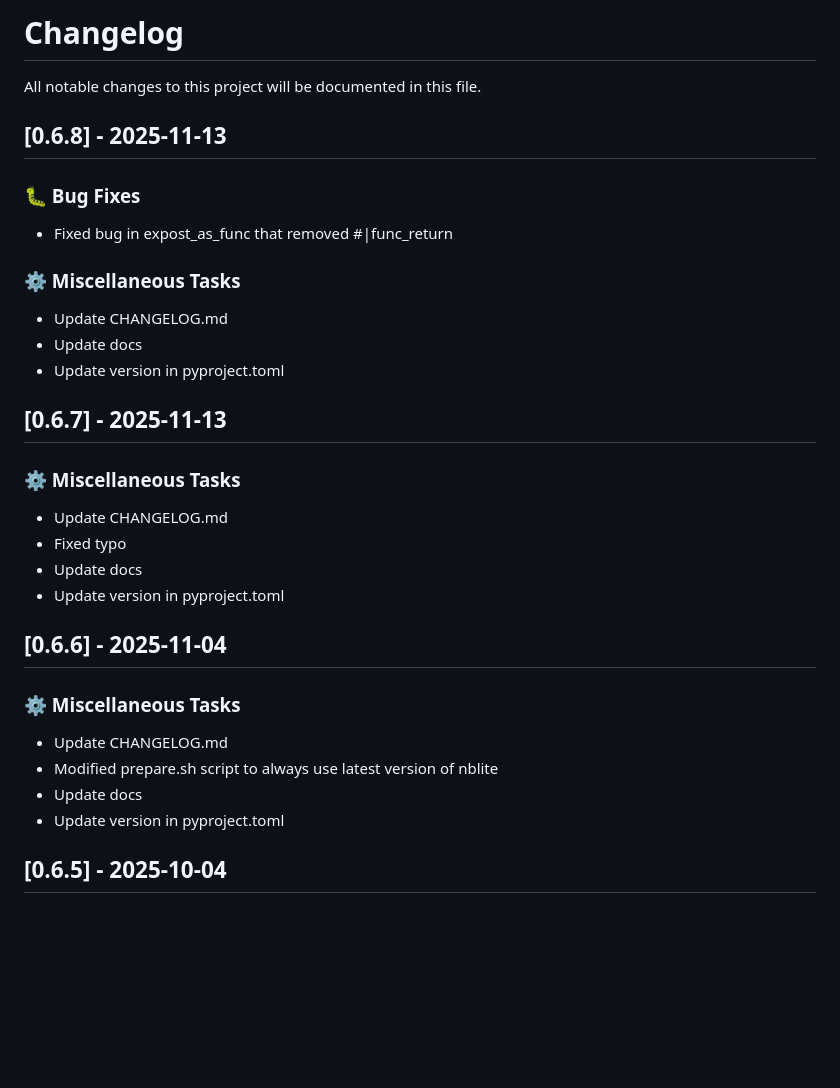
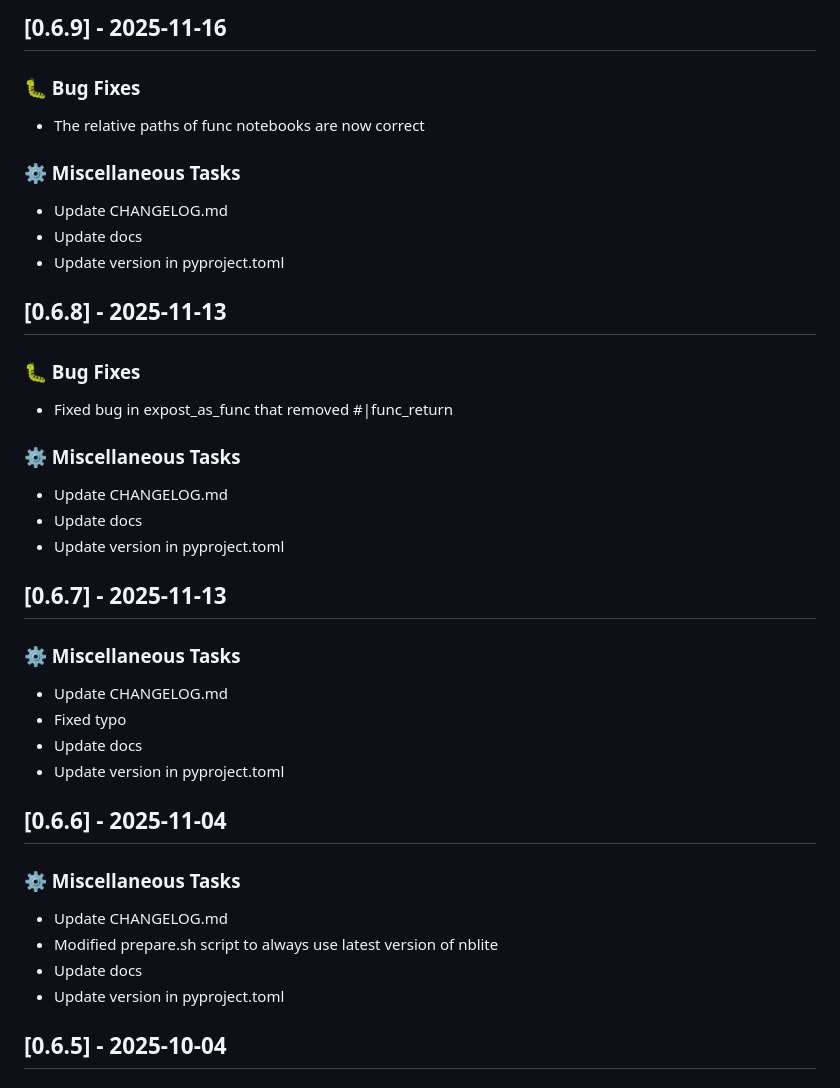
Before and after one commit to lukastk/nblite, a Markdown page: CHANGELOG.md, the part around one of its changes. Drawn GitHub-style; blank space fills up the shorter version.

Commit message:
chore: Update CHANGELOG.md

```diff
--- a/CHANGELOG.md
+++ b/CHANGELOG.md
@@ -1,7 +1,14 @@
-# Changelog
+## [0.6.9] - 2025-11-16
 
-All notable changes to this project will be documented in this file.
+### 🐛 Bug Fixes
 
+- The relative paths of func notebooks are now correct
+
+### ⚙️ Miscellaneous Tasks
+
+- Update CHANGELOG.md
+- Update docs
+- Update version in pyproject.toml
 ## [0.6.8] - 2025-11-13
 
 ### 🐛 Bug Fixes
@@ -13,7 +20,6 @@ All notable changes to this project will be documented in this file.
 - Update CHANGELOG.md
 - Update docs
 - Update version in pyproject.toml
-
 ## [0.6.7] - 2025-11-13
 
 ### ⚙️ Miscellaneous Tasks
@@ -22,7 +28,6 @@ All notable changes to this project will be documented in this file.
 - Fixed typo
 - Update docs
 - Update version in pyproject.toml
-
 ## [0.6.6] - 2025-11-04
 
 ### ⚙️ Miscellaneous Tasks
@@ -31,7 +36,6 @@ All notable changes to this project will be documented in this file.
 - Modified prepare.sh script to always use latest version of nblite
 - Update docs
 - Update version in pyproject.toml
-
 ## [0.6.5] - 2025-10-04
 
 ### 🚀 Features
```
Also changed, not shown: other parts of CHANGELOG.md (+0 -46 lines).
